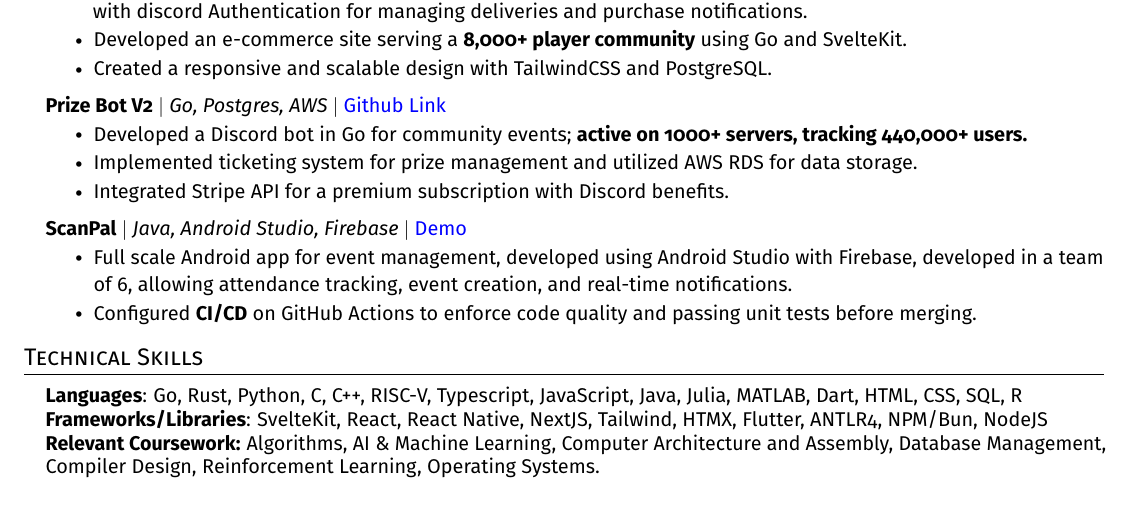
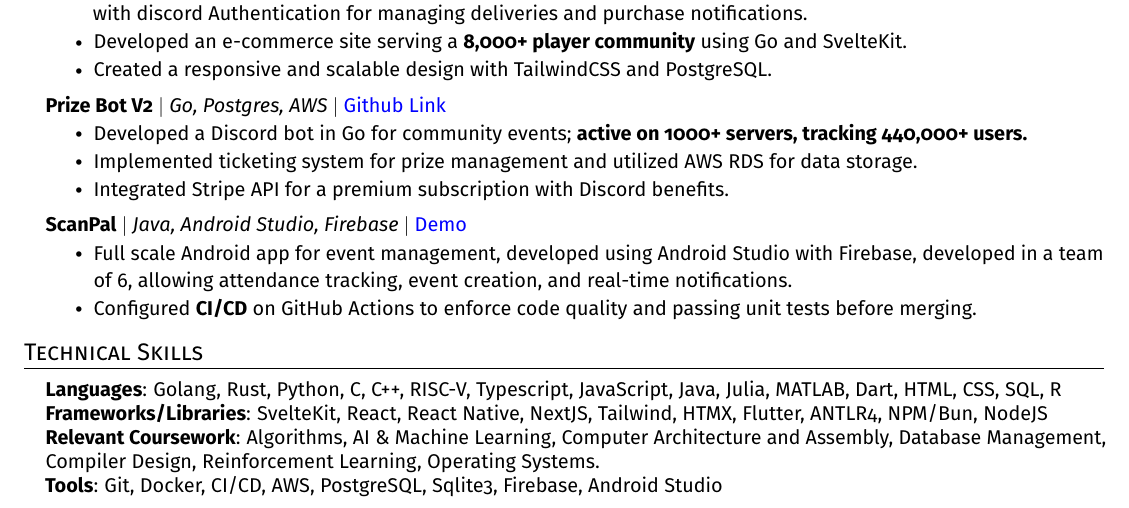
Before and after one commit to Logan9312/resume, a LaTeX CV (resume.tex): part of the page, cut so that both start at the same text. Compiled offline with pdfLaTeX.

Commit message:
Adding Tools

```diff
--- a/resume.tex
+++ b/resume.tex
@@ -207,9 +207,10 @@
 \section{Technical Skills}
  \begin{itemize}[leftmargin=0.15in, label={}]
     \small{\item{
-     \textbf{Languages}{: Go, Rust, Python, C, C++, RISC-V, Typescript, JavaScript,  Java, Julia, MATLAB, Dart, HTML, CSS, SQL, R } \\
+     \textbf{Languages}{: Golang, Rust, Python, C, C++, RISC-V, Typescript, JavaScript,  Java, Julia, MATLAB, Dart, HTML, CSS, SQL, R } \\
      \textbf{Frameworks/Libraries}{: SvelteKit, React, React Native, NextJS, Tailwind, HTMX, Flutter, ANTLR4, NPM/Bun, NodeJS } \\
-     \textbf{Relevant Coursework:} Algorithms, AI \& Machine Learning, Computer Architecture and Assembly, Database Management, Compiler Design, Reinforcement Learning, Operating Systems.
+     \textbf{Relevant Coursework}{: Algorithms, AI \& Machine Learning, Computer Architecture and Assembly, Database Management, Compiler Design, Reinforcement Learning, Operating Systems.} \\
+     \textbf{Tools}{: Git, Docker, CI/CD, AWS, PostgreSQL, Sqlite3, Firebase, Android Studio}
     }}
  \end{itemize}
 
```
Also changed, not shown: resume.pdf.
